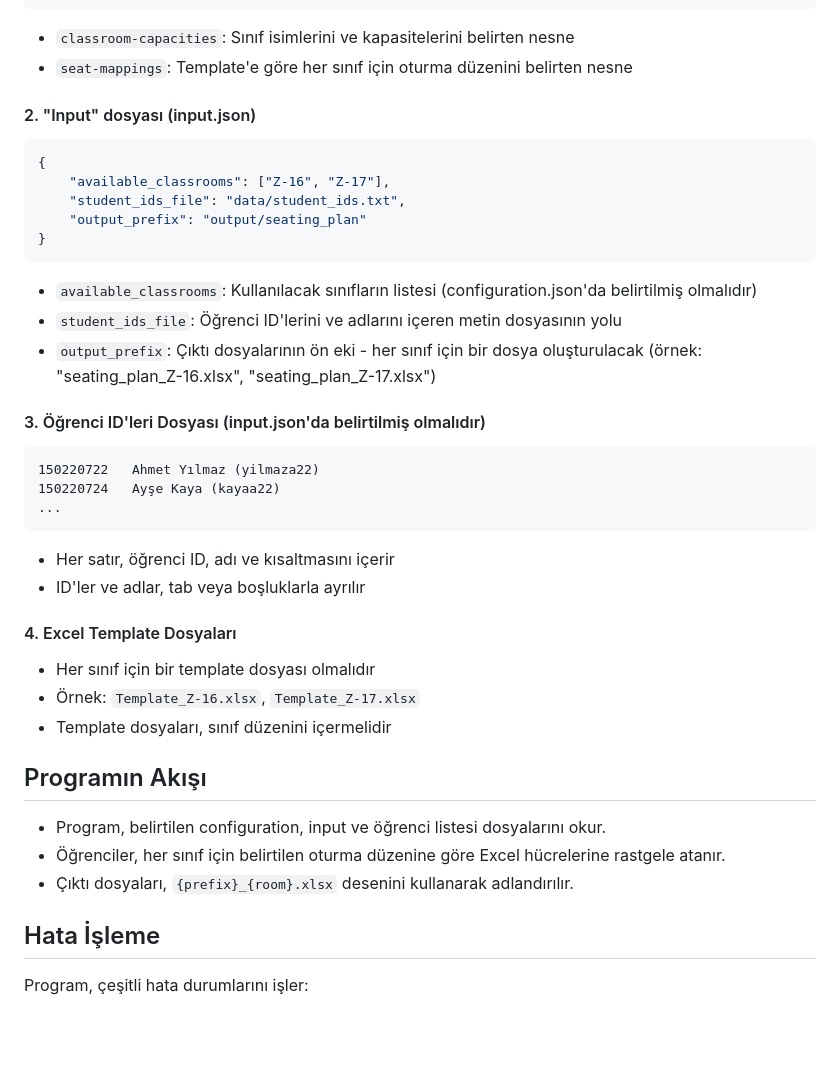
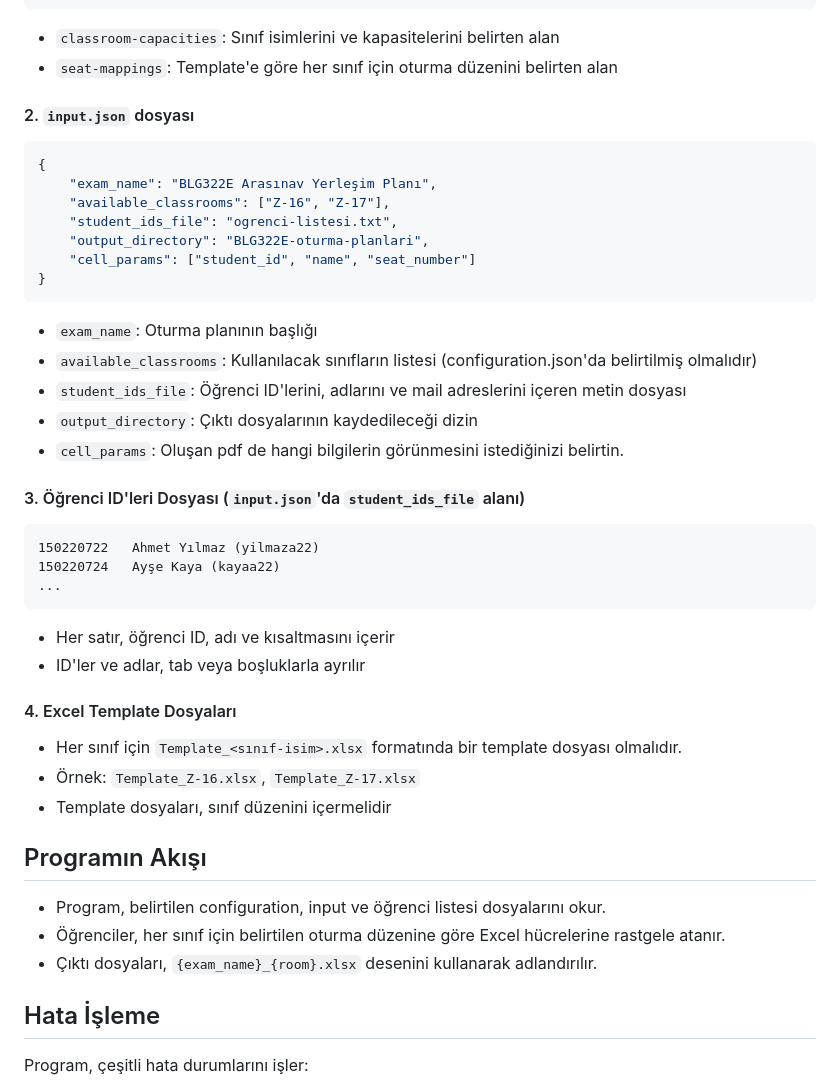
Before and after one commit to alpaslantavukcu/seating_plan_generator, a Markdown page: Readme.md, the part around one of its changes. Rendered like a GitHub page; blank space fills up the shorter version.

````diff
--- a/Readme.md
+++ b/Readme.md
@@ -68,22 +77,26 @@ Argümanlar:
 }
 ```
 
-- `classroom-capacities`: Sınıf isimlerini ve kapasitelerini belirten nesne
-- `seat-mappings`: Template'e göre her sınıf için oturma düzenini belirten nesne
+- `classroom-capacities`: Sınıf isimlerini ve kapasitelerini belirten alan
+- `seat-mappings`: Template'e göre her sınıf için oturma düzenini belirten alan
 
-#### 2. "Input" dosyası (input.json)
+#### 2. `input.json` dosyası
 ```json
 {
+    "exam_name": "BLG322E Arasınav Yerleşim Planı",
     "available_classrooms": ["Z-16", "Z-17"],
-    "student_ids_file": "data/student_ids.txt",
-    "output_prefix": "output/seating_plan"
+    "student_ids_file": "ogrenci-listesi.txt",
+    "output_directory": "BLG322E-oturma-planlari",
+    "cell_params": ["student_id", "name", "seat_number"]
 }
 ```
+- `exam_name`: Oturma planının başlığı
 - `available_classrooms`: Kullanılacak sınıfların listesi (configuration.json'da belirtilmiş olmalıdır)
-- `student_ids_file`: Öğrenci ID'lerini ve adlarını içeren metin dosyasının yolu
-- `output_prefix`: Çıktı dosyalarının ön eki - her sınıf için bir dosya oluşturulacak (örnek: "seating_plan_Z-16.xlsx", "seating_plan_Z-17.xlsx")
+- `student_ids_file`: Öğrenci ID'lerini, adlarını ve mail adreslerini içeren metin dosyası
+- `output_directory`: Çıktı dosyalarının kaydedileceği dizin
+- `cell_params`: Oluşan pdf de hangi bilgilerin görünmesini istediğinizi belirtin.
 
-#### 3. Öğrenci ID'leri Dosyası (input.json'da belirtilmiş olmalıdır)
+#### 3. Öğrenci ID'leri Dosyası (`input.json`'da `student_ids_file` alanı)
 ```text
 150220722   Ahmet Yılmaz (yilmaza22)
 150220724   Ayşe Kaya (kayaa22)
@@ -93,7 +106,7 @@ Argümanlar:
 - ID'ler ve adlar, tab veya boşluklarla ayrılır
 
 #### 4. Excel Template Dosyaları
-- Her sınıf için bir template dosyası olmalıdır
+- Her sınıf için `Template_<sınıf-isim>.xlsx` formatında bir template dosyası olmalıdır.
 - Örnek: `Template_Z-16.xlsx`, `Template_Z-17.xlsx`
 - Template dosyaları, sınıf düzenini içermelidir
 
@@ -101,7 +114,7 @@ Argümanlar:
 
 - Program, belirtilen configuration, input ve öğrenci listesi dosyalarını okur.
 - Öğrenciler, her sınıf için belirtilen oturma düzenine göre Excel hücrelerine rastgele atanır.
-- Çıktı dosyaları, `{prefix}_{room}.xlsx` desenini kullanarak adlandırılır.
+- Çıktı dosyaları, `{exam_name}_{room}.xlsx` desenini kullanarak adlandırılır.
 
 ## Hata İşleme
 
````
Also changed, not shown: other parts of Readme.md (+22 -13 lines), imgs/ornek-cikti.png.
